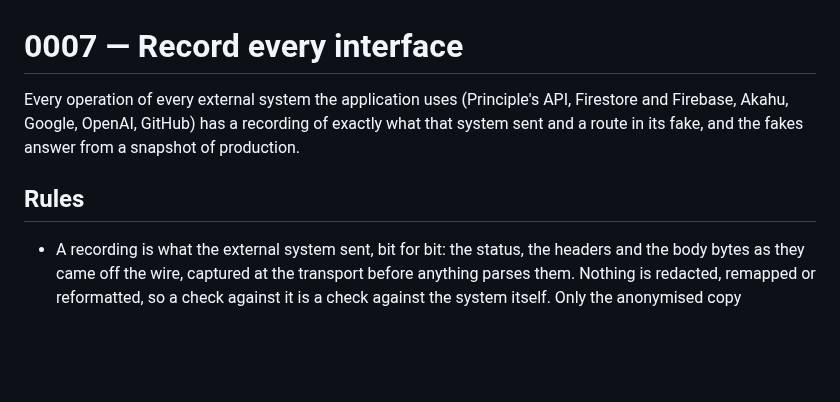
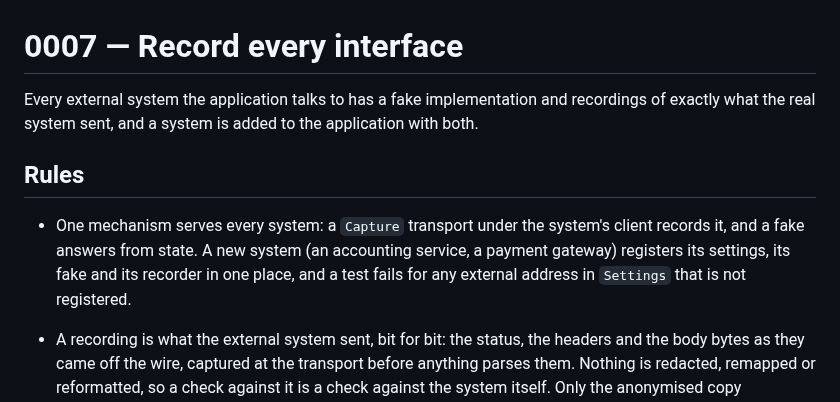
Before and after one commit to corrin/dental_practice_admin, a Markdown page: docs/adr/0007-record-every-interface.md, the part around the change. GitHub-like rendering; blank space fills up the shorter version.

Commit message:
ADR 0007: the pattern for every external system, enforced by a registry test
Co-Authored-By: Claude Opus 5.5 <noreply@anthropic.com>

```diff
--- a/docs/adr/0007-record-every-interface.md
+++ b/docs/adr/0007-record-every-interface.md
@@ -1,10 +1,14 @@
 # 0007 — Record every interface
 
-Every operation of every external system the application uses (Principle's API, Firestore and
-Firebase, Akahu, Google, OpenAI, GitHub) has a recording of exactly what that system sent and a
-route in its fake, and the fakes answer from a snapshot of production.
+Every external system the application talks to has a fake implementation and recordings of
+exactly what the real system sent, and a system is added to the application with both.
 
 ## Rules
+
+- One mechanism serves every system: a `Capture` transport under the system's client records
+  it, and a fake answers from state. A new system (an accounting service, a payment gateway)
+  registers its settings, its fake and its recorder in one place, and a test fails for any
+  external address in `Settings` that is not registered.
 
 - A recording is what the external system sent, bit for bit: the status, the headers and the
   body bytes as they came off the wire, captured at the transport before anything parses them.
```
